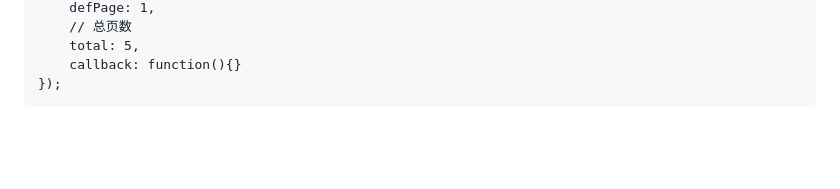
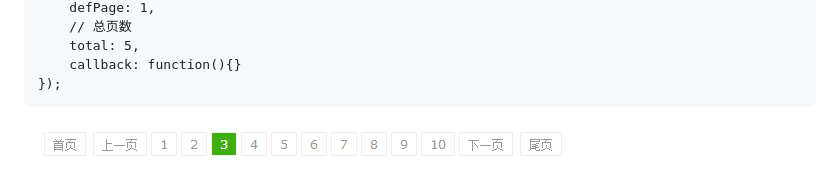
Before and after one commit to Johnqing/pageNav, a Markdown page: README.md, the part around the change. Rendered like a GitHub page; pictures changed too: demo.png (added); blank space fills up the shorter version.

Commit message:
demo

````diff
--- a/README.md
+++ b/README.md
@@ -23,3 +23,4 @@ $('elem').pageNav({
 	callback: function(){}
 });
 ```
+![pagenav](demo.png)
````
